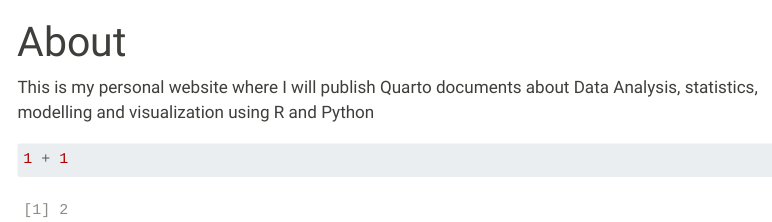
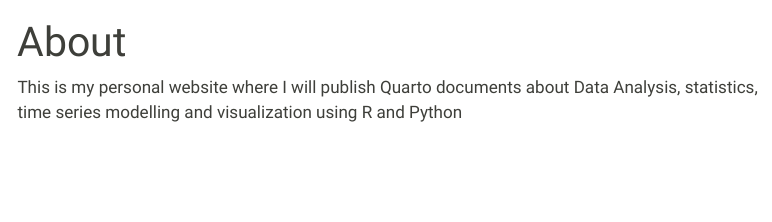
Before and after one commit to Pablo-source/Pablo-source.github.io, a Quarto document (about.qmd): the page in a window 1100 px wide, from its top. Rendered offline with R 4.5, knitr and Pandoc in place of Quarto, with nearby package versions; menus at the side of the page are left out.

Commit message:
Add files via upload
Added new content to website

````diff
--- a/about.qmd
+++ b/about.qmd
@@ -2,8 +2,9 @@
 title: "About"
 ---
 
-This is my personal website where I will publish Quarto documents about Data Analysis, statistics, modelling and visualization using R and Python
+This is my personal website where I will publish Quarto documents about
+Data Analysis, statistics, time series modelling and visualization using R and
+Python
 
-```{r}
-1 + 1
+```{}
 ```
````
Also changed, not shown: index.qmd (+3 -1 lines), _quarto.yml (line endings or trailing spaces), docs/search.json, 4 other files.
